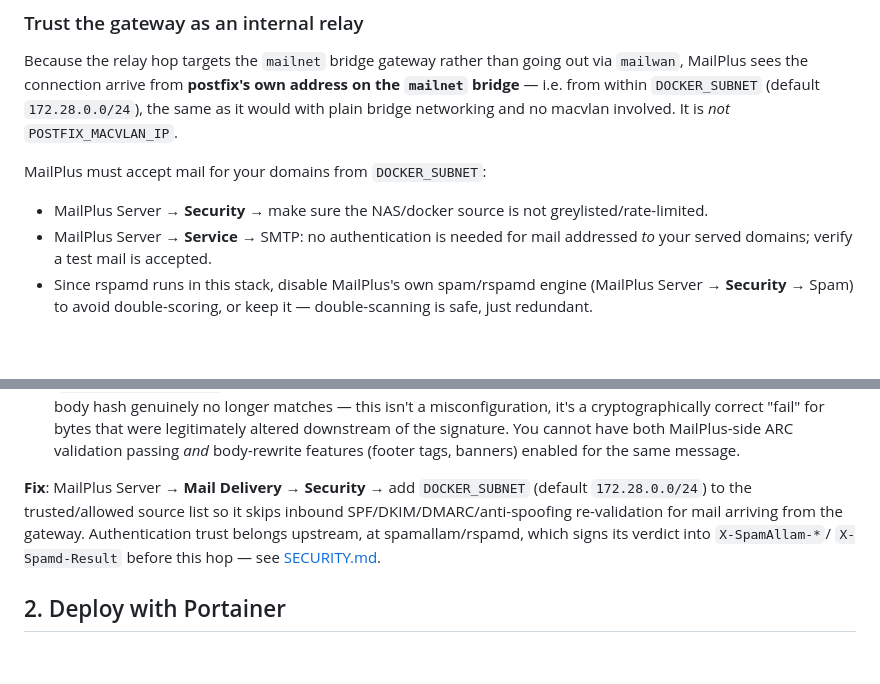
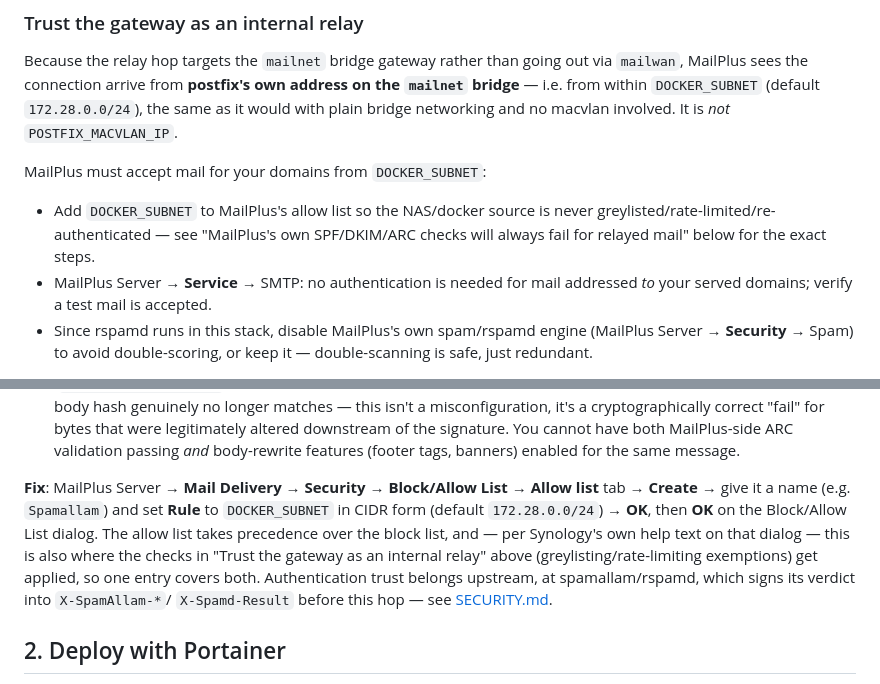
Before and after one commit to TheUniquePaulSmith/spamallam, a Markdown page: docs/SYNOLOGY.md, 2 parts joined by grey strips. Drawn GitHub-style; blank space fills up the shorter version.

Commit message:
Document the exact MailPlus Allow List UI steps, confirmed from a live deploy
Replaces the earlier generic "add to the trusted/allowed source list"
instruction with the precise path (Mail Delivery -> Security -> Block/Allow
List -> Allow list -> Create), verified against a real MailPlus instance.

```diff
--- a/docs/SYNOLOGY.md
+++ b/docs/SYNOLOGY.md
@@ -132,8 +132,10 @@ macvlan involved. It is *not* `POSTFIX_MACVLAN_IP`.
 
 MailPlus must accept mail for your domains from `DOCKER_SUBNET`:
 
-- MailPlus Server → **Security** → make sure the NAS/docker source is not
-  greylisted/rate-limited.
+- Add `DOCKER_SUBNET` to MailPlus's allow list so the NAS/docker source is
+  never greylisted/rate-limited/re-authenticated — see "MailPlus's own
+  SPF/DKIM/ARC checks will always fail for relayed mail" below for the exact
+  steps.
 - MailPlus Server → **Service** → SMTP: no authentication is needed for mail
   addressed *to* your served domains; verify a test mail is accepted.
 - Since rspamd runs in this stack, disable MailPlus's own spam/rspamd engine
@@ -165,11 +167,15 @@ further:
   MailPlus-side ARC validation passing *and* body-rewrite features (footer
   tags, banners) enabled for the same message.
 
-**Fix**: MailPlus Server → **Mail Delivery** → **Security** → add
-`DOCKER_SUBNET` (default `172.28.0.0/24`) to the trusted/allowed source list
-so it skips inbound SPF/DKIM/DMARC/anti-spoofing re-validation for mail
-arriving from the gateway. Authentication trust belongs upstream, at
-spamallam/rspamd, which signs its verdict into `X-SpamAllam-*`/
+**Fix**: MailPlus Server → **Mail Delivery** → **Security** →
+**Block/Allow List** → **Allow list** tab → **Create** → give it a name (e.g.
+`Spamallam`) and set **Rule** to `DOCKER_SUBNET` in CIDR form (default
+`172.28.0.0/24`) → **OK**, then **OK** on the Block/Allow List dialog. The
+allow list takes precedence over the block list, and — per Synology's own
+help text on that dialog — this is also where the checks in "Trust the
+gateway as an internal relay" above (greylisting/rate-limiting exemptions)
+get applied, so one entry covers both. Authentication trust belongs upstream,
+at spamallam/rspamd, which signs its verdict into `X-SpamAllam-*`/
 `X-Spamd-Result` before this hop — see
 [SECURITY.md](SECURITY.md#header-trust-chain).
 
```
